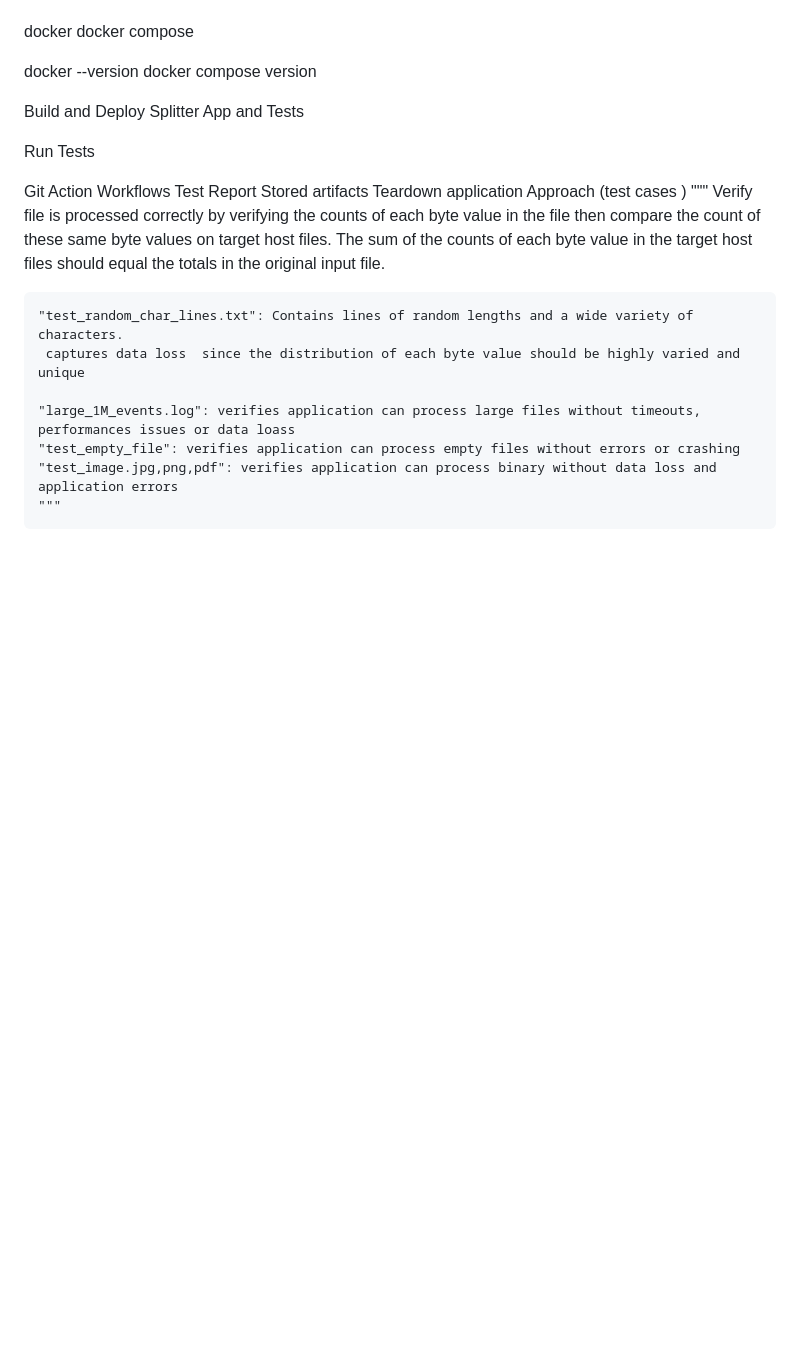
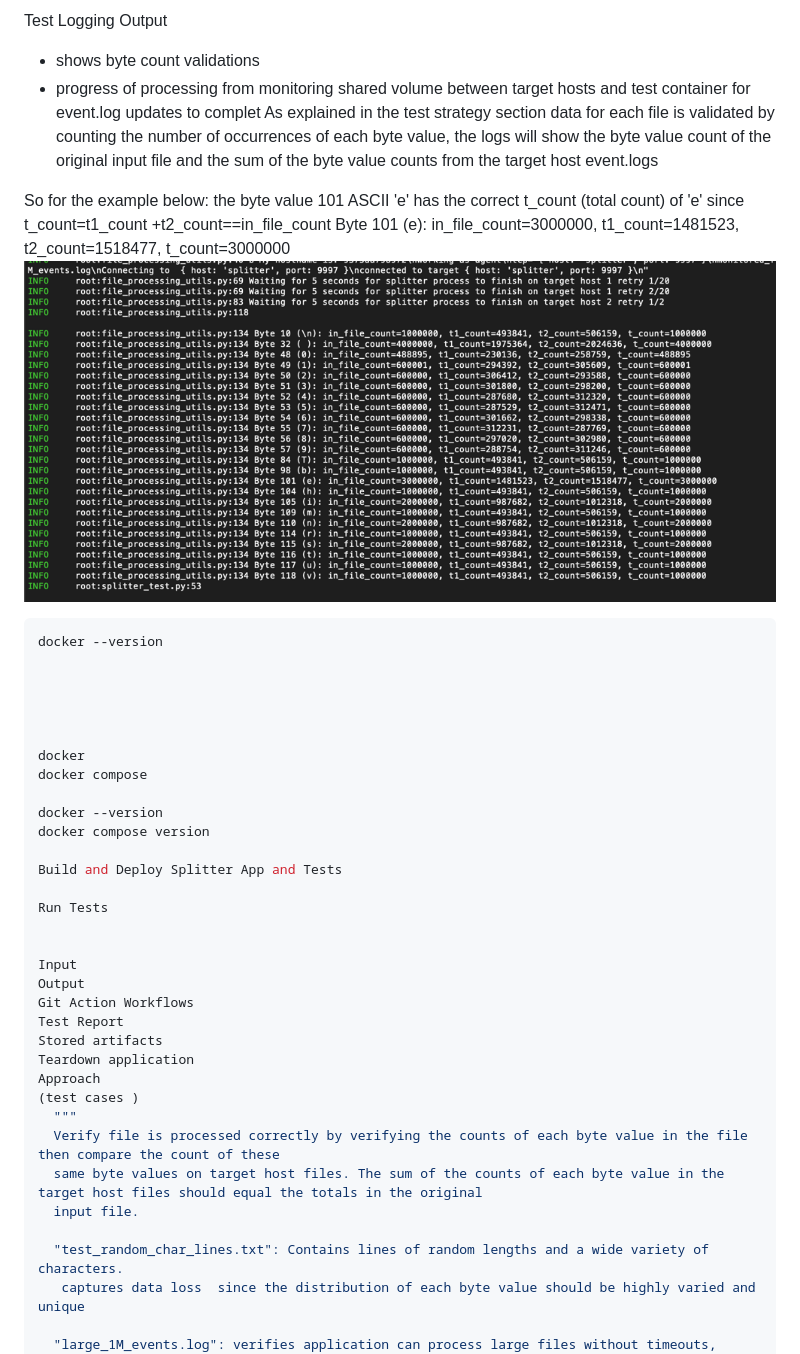
Before and after one commit to darraricks-gmail/splitter, a Markdown page: README.md, the part around the change printed below. GitHub-like rendering; pictures changed too: img_2.png (added); blank space fills up the shorter version.

````diff
--- a/README.md
+++ b/README.md
@@ -3,3 +104,32 @@ Prerequisites
+Test Logging Output
+- shows byte count validations
+- progress of processing from monitoring shared volume between target hosts and test container for event.log updates to complet
+As explained in the test strategy section data for each file is validated by counting the number of occurrences of each byte value, the logs will
+show the byte value count of the original input file and the sum of the byte value counts from the target host event.logs
+
+So for the example below:  the byte value 101 ASCII 'e' has the correct t_count (total count) of 'e' since t_count=t1_count +t2_count==in_file_count
+ Byte 101 (e): in_file_count=3000000, t1_count=1481523, t2_count=1518477, t_count=3000000
+![img_2.png](img_2.png)
+
+
+
+
+
+
+
+
+
+
+
+
+
+
+  ```bash
+  docker --version
+
+
+
+
 
 docker
 docker compose
@@ -11,6 +141,9 @@ Build and Deploy Splitter App and Tests
 
 Run Tests
 
+
+Input
+Output
 Git Action Workflows
 Test Report
 Stored artifacts
````
Also changed, not shown: other parts of README.md (+102 -16 lines), img.png (added), img_1.png (added), 7 other files.
